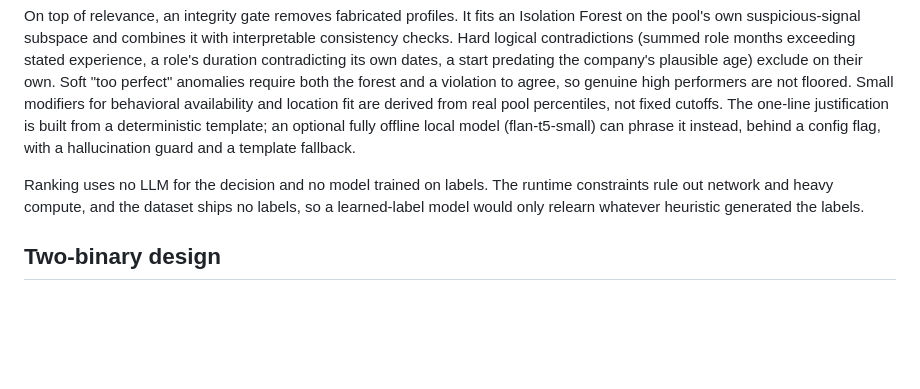
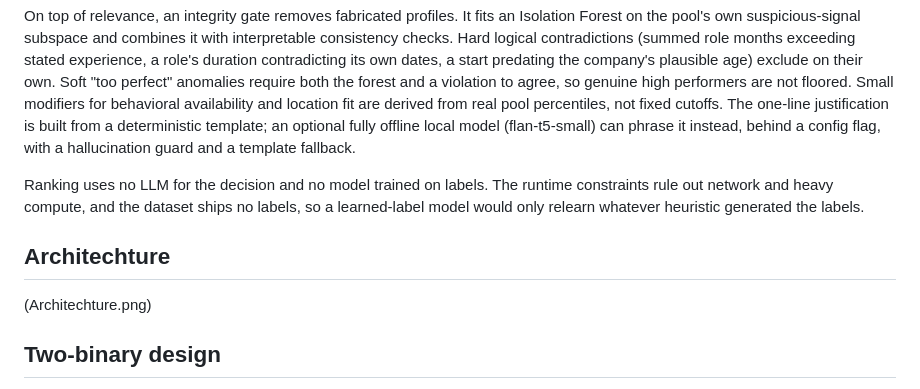
Before and after one commit to GovindUpadhyay13/Offline_Ranker, a Markdown page: README.md, the part around the change. Rendered like a GitHub page; blank space fills up the shorter version.

```diff
--- a/README.md
+++ b/README.md
@@ -9,6 +9,10 @@ Ranking is two stages: retrieve, then rerank. The retrieve stage runs BM25 lexic
 On top of relevance, an integrity gate removes fabricated profiles. It fits an Isolation Forest on the pool's own suspicious-signal subspace and combines it with interpretable consistency checks. Hard logical contradictions (summed role months exceeding stated experience, a role's duration contradicting its own dates, a start predating the company's plausible age) exclude on their own. Soft "too perfect" anomalies require both the forest and a violation to agree, so genuine high performers are not floored. Small modifiers for behavioral availability and location fit are derived from real pool percentiles, not fixed cutoffs. The one-line justification is built from a deterministic template; an optional fully offline local model (flan-t5-small) can phrase it instead, behind a config flag, with a hallucination guard and a template fallback.
 
 Ranking uses no LLM for the decision and no model trained on labels. The runtime constraints rule out network and heavy compute, and the dataset ships no labels, so a learned-label model would only relearn whatever heuristic generated the labels.
+
+## Architechture
+
+(Architechture.png)
 
 ## Two-binary design
 
```
